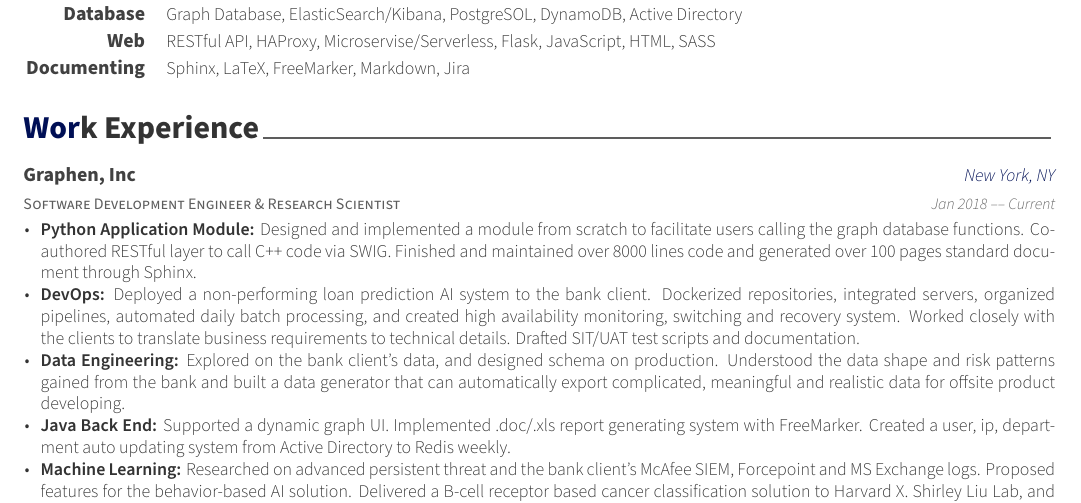
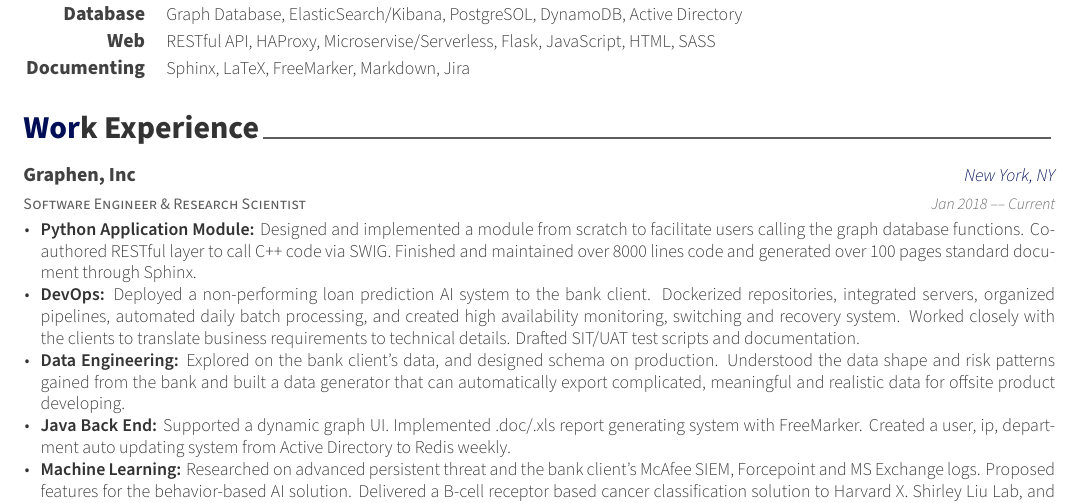
Before and after one commit to vibrioh/Resume, a LaTeX CV (junhu_resume.tex, which reads resume_parts/experience.tex): part of the page, cut so that both start at the same text. Compiled offline with XeLaTeX.

Commit message:
minor change

```diff
--- a/resume_parts/experience.tex
+++ b/resume_parts/experience.tex
@@ -11,7 +11,7 @@
 
 %---------------------------------------------------------
 	\cventry
-	{Software Development Engineer \& Research Scientist} % Job title
+	{Software Engineer \& Research Scientist} % Job title
 	{Graphen, Inc} % Organization
 	{New York, NY} % Location
 	{Jan 2018 –– Current} % Date(s)
```
Also changed, not shown: junhu_resume.pdf, 3 other files.
